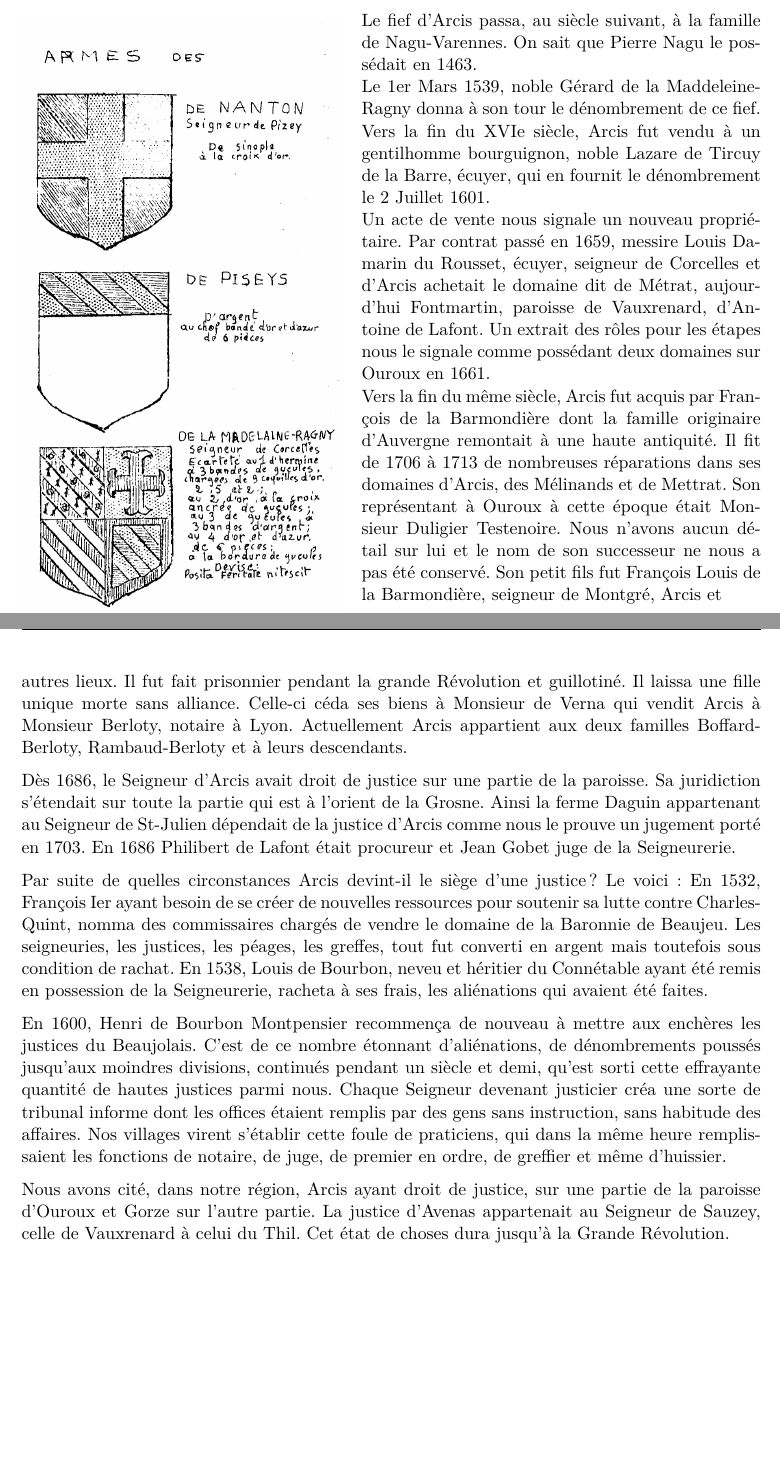
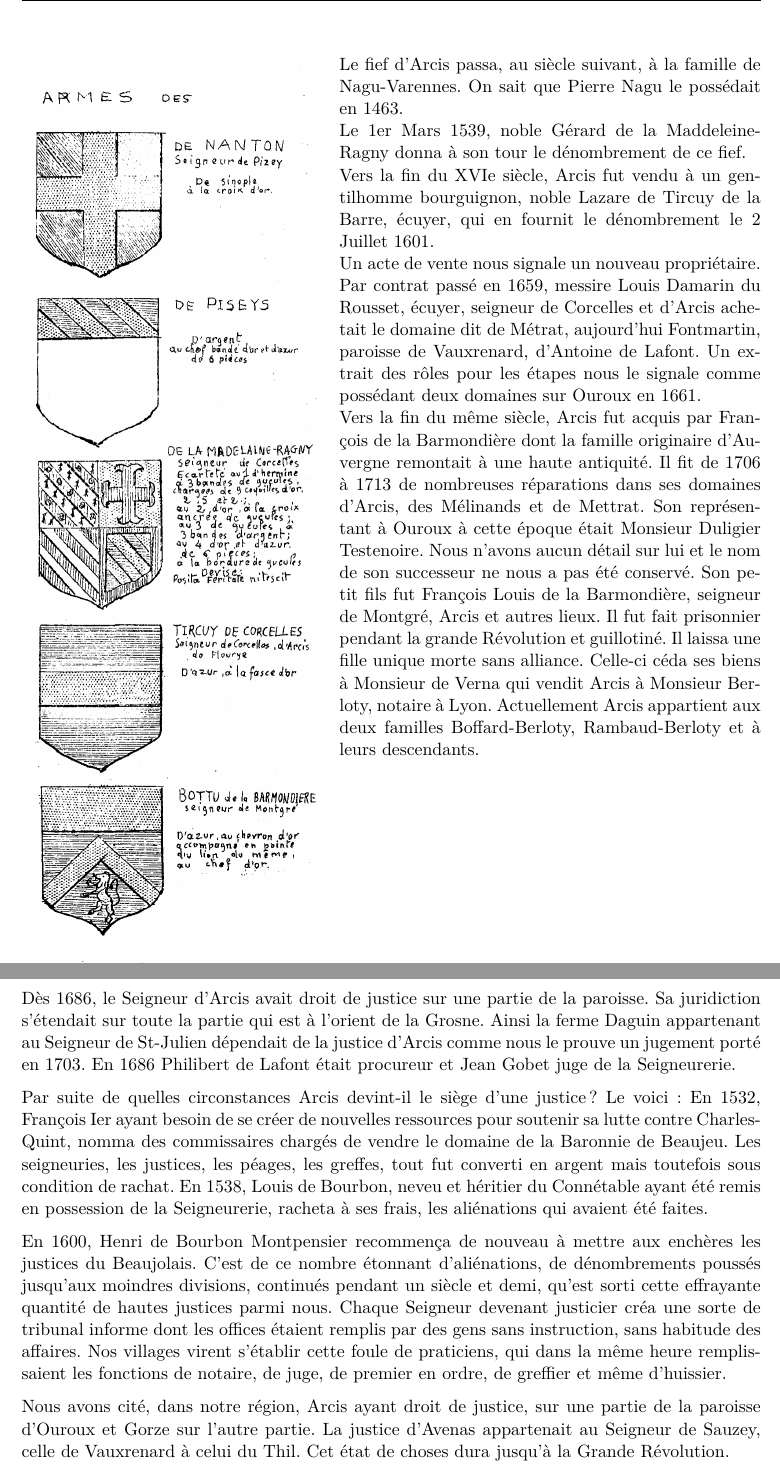
Before and after one commit to grostim/HistoireOuroux, a LaTeX document (Histoire d'Ouroux.tex, which reads Chapitres/09-arcis.tex): two parts of pages 38 and 39 of 178, joined at a grey line, cut so that both start at the same text, the shorter picture padded with empty space. Compiled offline with pdfLaTeX.

Commit message:
fix: maintenir la continuité du texte d Arcis

```diff
--- a/Chapitres/09-arcis.tex
+++ b/Chapitres/09-arcis.tex
@@ -29,12 +29,12 @@ Henri de Pizeys appartenait à une noble et puissante famille qui portait le nom
 % fac-similé : dessins, titre et annotations manuscrites restent solidaires.
 \clearpage
 \noindent
-\begin{minipage}[t]{0.43\textwidth}
+\begin{minipage}[t]{0.40\textwidth}
     \vspace{0pt}
     \includegraphics[width=\linewidth]{Illustrations/illus-arcis-armoiries-panneau.png}
 \end{minipage}%
 \hfill
-\begin{minipage}[t]{0.54\textwidth}
+\begin{minipage}[t]{0.57\textwidth}
     \vspace{0pt}\normalsize
     Le fief d'Arcis passa, au siècle suivant, à la famille de Nagu-Varennes. On sait que Pierre Nagu le possédait en 1463.
 
@@ -44,11 +44,10 @@ Henri de Pizeys appartenait à une noble et puissante famille qui portait le nom
 
     Un acte de vente nous signale un nouveau propriétaire. Par contrat passé en 1659, messire Louis Damarin du Rousset, écuyer, seigneur de Corcelles et d'Arcis achetait le domaine dit de Métrat, aujourd'hui Fontmartin, paroisse de Vauxrenard, d'Antoine de Lafont. Un extrait des rôles pour les étapes nous le signale comme possédant deux domaines sur Ouroux en 1661.
 
-    Vers la fin du même siècle, Arcis fut acquis par François de la Barmondière dont la famille originaire d'Auvergne remontait à une haute antiquité. Il fit de 1706 à 1713 de nombreuses réparations dans ses domaines d'Arcis, des Mélinands et de Mettrat. Son représentant à Ouroux à cette époque était Monsieur Duligier Testenoire. Nous n'avons aucun détail sur lui et le nom de son successeur ne nous a pas été conservé. Son petit fils fut François Louis de la Barmondière, seigneur de Montgré, Arcis et
+    Vers la fin du même siècle, Arcis fut acquis par François de la Barmondière dont la famille originaire d'Auvergne remontait à une haute antiquité. Il fit de 1706 à 1713 de nombreuses réparations dans ses domaines d'Arcis, des Mélinands et de Mettrat. Son représentant à Ouroux à cette époque était Monsieur Duligier Testenoire. Nous n'avons aucun détail sur lui et le nom de son successeur ne nous a pas été conservé. Son petit fils fut François Louis de la Barmondière, seigneur de Montgré, Arcis et autres lieux. Il fut fait prisonnier pendant la grande Révolution et guillotiné. Il laissa une fille unique morte sans alliance. Celle-ci céda ses biens à Monsieur de Verna qui vendit Arcis à Monsieur Berloty, notaire à Lyon. Actuellement Arcis appartient aux deux familles Boffard-Berloty, Rambaud-Berloty et à leurs descendants.
 \end{minipage}
 \clearpage
 % --- Page imprimée 50 — vue 53 (suite)
-autres lieux. Il fut fait prisonnier pendant la grande Révolution et guillotiné. Il laissa une fille unique morte sans alliance. Celle-ci céda ses biens à Monsieur de Verna qui vendit Arcis à Monsieur Berloty, notaire à Lyon. Actuellement Arcis appartient aux deux familles Boffard-Berloty, Rambaud-Berloty et à leurs descendants.
 
 Dès 1686, le Seigneur d'Arcis avait droit de justice sur une partie de la paroisse. Sa juridiction s'étendait sur toute la partie qui est à l'orient de la Grosne. Ainsi la ferme Daguin appartenant au Seigneur de St-Julien dépendait de la justice d'Arcis comme nous le prouve un jugement porté en 1703. En 1686 Philibert de Lafont était procureur et Jean Gobet juge de la Seigneurerie.
 
```
Also changed, not shown: preuves/issue-12-page-38.png (added).
